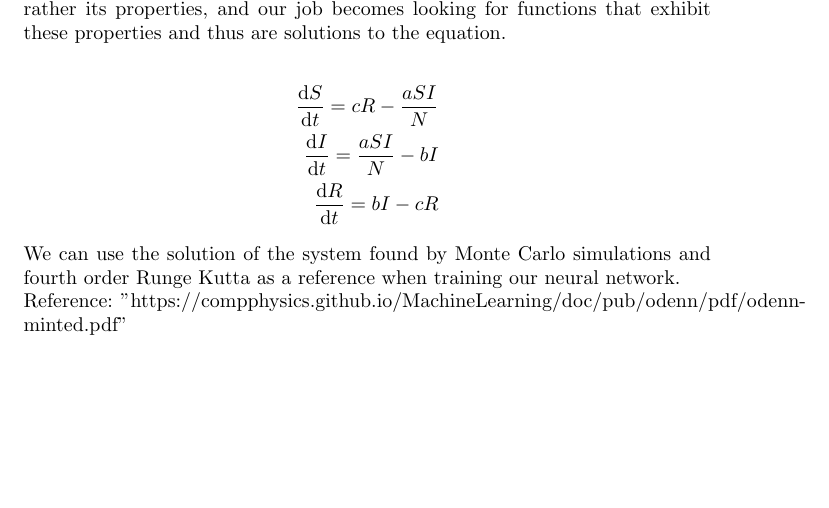
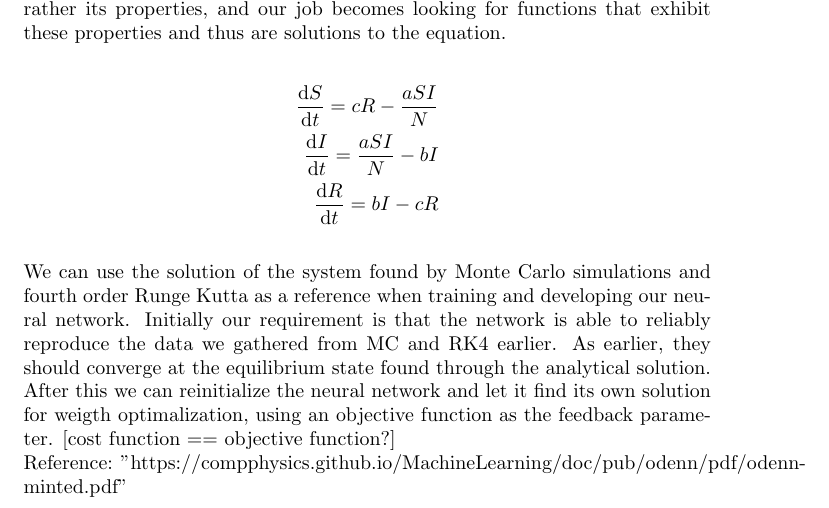
Before and after one commit to mikaelbk/fys-stk4155, a LaTeX document (project3/main.tex): part of the page, cut so that both start at the same text, the shorter picture padded with empty space. Compiled offline with pdfLaTeX.

Commit message:
some more text

```diff
--- a/project3/main.tex
+++ b/project3/main.tex
@@ -16,7 +16,7 @@
 		\dv{R}{t} = bI - cR
 	\end{align*}
 	% data, model and cost function
-	We can use the solution of the system found by Monte Carlo simulations and fourth order Runge Kutta as a reference when training our neural network.
+	\\We can use the solution of the system found by Monte Carlo simulations and fourth order Runge Kutta as a reference when training and developing our neural network. Initially our requirement is that the network is able to reliably reproduce the data we gathered from MC and RK4 earlier. As earlier, they should converge at the equilibrium state found through the analytical solution. After this we can reinitialize the neural network and let it find its own solution for weigth optimalization, using an objective function as the feedback parameter. [cost function == objective function?]
 	%trial solution
 	\\Reference: "https://compphysics.github.io/MachineLearning/doc/pub/odenn/pdf/odenn-minted.pdf"
 \end{document}
```
Also changed, not shown: project3/main.pdf, 1 other file.
